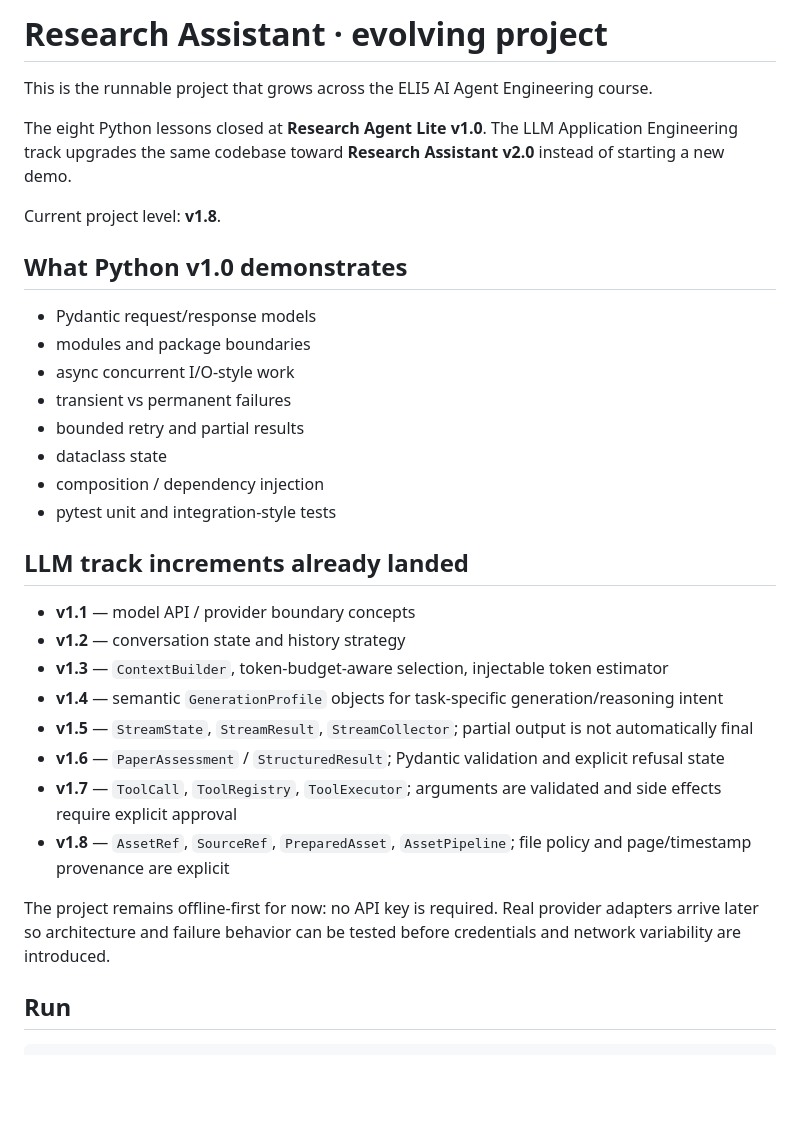
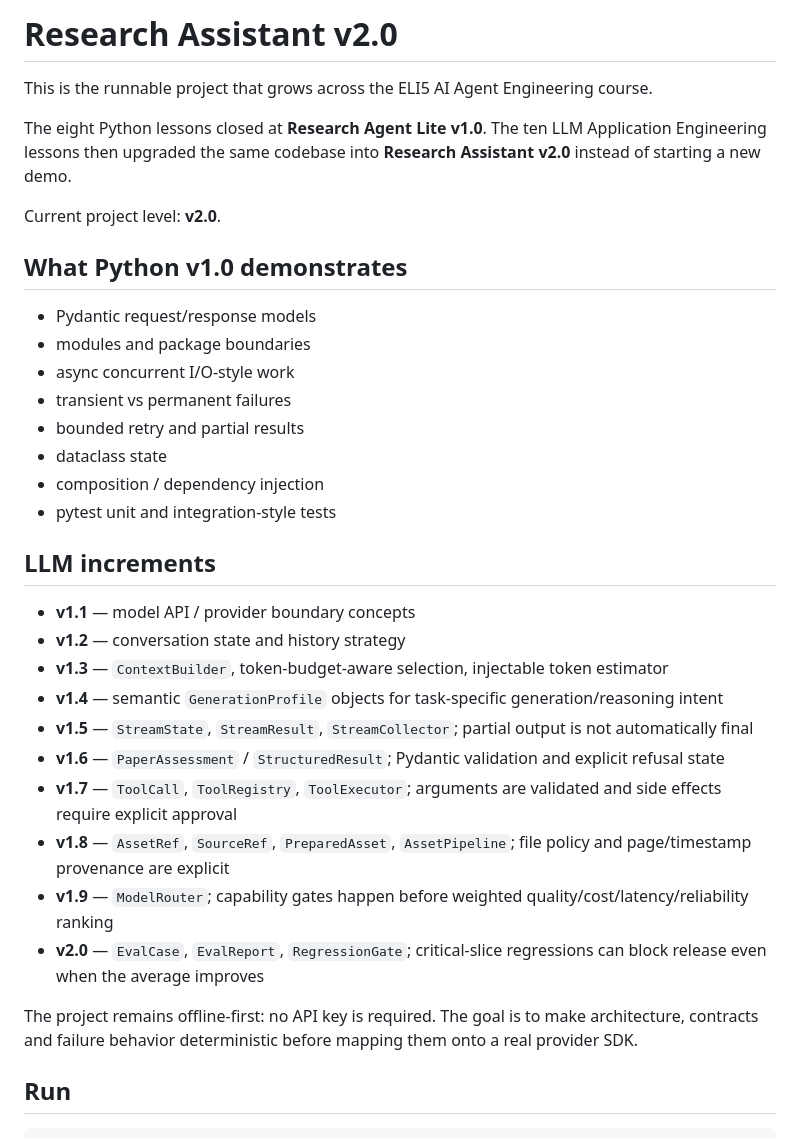
Before and after one commit to LeonaKaka/eli5, a Markdown page: projects/research-agent-lite/README.md, the part around one of its changes. Rendered like a GitHub page; blank space fills up the shorter version.

```diff
--- a/projects/research-agent-lite/README.md
+++ b/projects/research-agent-lite/README.md
@@ -1,10 +1,10 @@
-# Research Assistant · evolving project
+# Research Assistant v2.0
 
 This is the runnable project that grows across the ELI5 AI Agent Engineering course.
 
-The eight Python lessons closed at **Research Agent Lite v1.0**. The LLM Application Engineering track upgrades the same codebase toward **Research Assistant v2.0** instead of starting a new demo.
+The eight Python lessons closed at **Research Agent Lite v1.0**. The ten LLM Application Engineering lessons then upgraded the same codebase into **Research Assistant v2.0** instead of starting a new demo.
 
-Current project level: **v1.8**.
+Current project level: **v2.0**.
 
 ## What Python v1.0 demonstrates
 
@@ -17,7 +17,7 @@ Current project level: **v1.8**.
 - composition / dependency injection
 - pytest unit and integration-style tests
 
-## LLM track increments already landed
+## LLM increments
 
 - **v1.1** — model API / provider boundary concepts
 - **v1.2** — conversation state and history strategy
@@ -27,8 +27,10 @@ Current project level: **v1.8**.
 - **v1.6** — `PaperAssessment` / `StructuredResult`; Pydantic validation and explicit refusal state
 - **v1.7** — `ToolCall`, `ToolRegistry`, `ToolExecutor`; arguments are validated and side effects require explicit approval
 - **v1.8** — `AssetRef`, `SourceRef`, `PreparedAsset`, `AssetPipeline`; file policy and page/timestamp provenance are explicit
+- **v1.9** — `ModelRouter`; capability gates happen before weighted quality/cost/latency/reliability ranking
+- **v2.0** — `EvalCase`, `EvalReport`, `RegressionGate`; critical-slice regressions can block release even when the average improves
 
-The project remains offline-first for now: no API key is required. Real provider adapters arrive later so architecture and failure behavior can be tested before credentials and network variability are introduced.
+The project remains offline-first: no API key is required. The goal is to make architecture, contracts and failure behavior deterministic before mapping them onto a real provider SDK.
 
 ## Run
 
```
Also changed, not shown: other parts of projects/research-agent-lite/README.md (+12 -9 lines).
